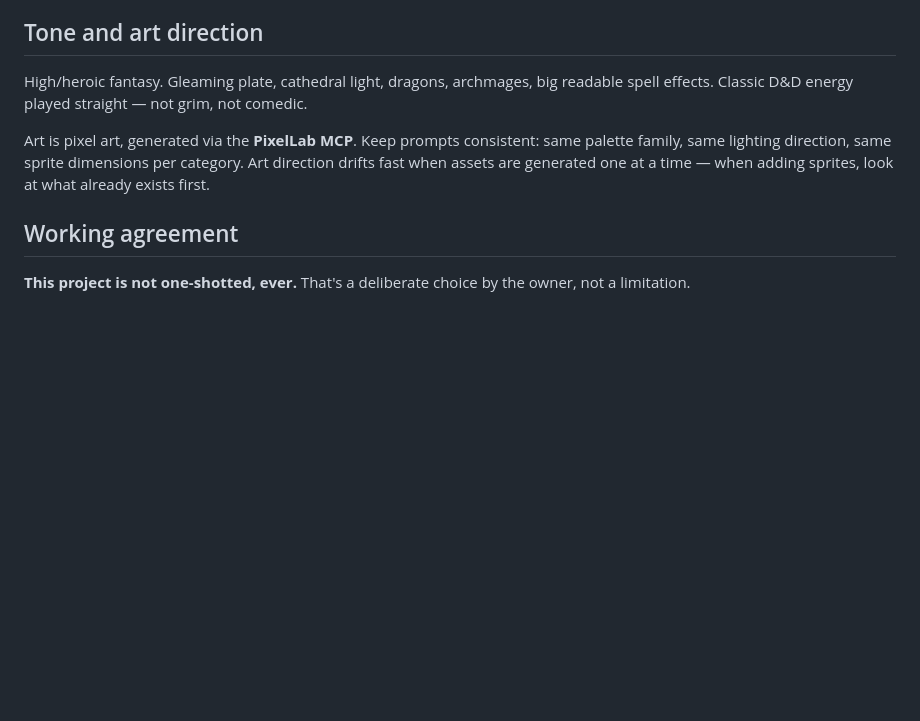
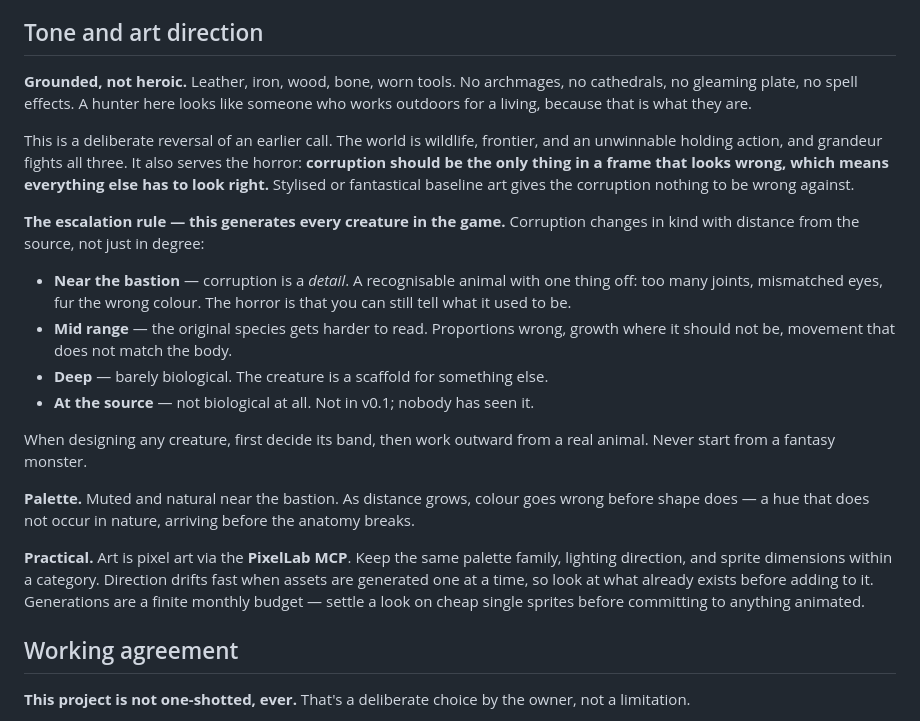
Before and after one commit to J4GameDev/arena, a Markdown page: CLAUDE.md, the part around the change. Drawn GitHub-style; blank space fills up the shorter version.

Commit message:
Reverse the art direction to grounded
The original heroic-fantasy tone was chosen before the world existed and
fights it on every axis. Grandeur pulls against wildlife, frontier, and an
unwinnable holding action.

It also works against the horror: corruption should be the only thing in a
frame that looks wrong, which requires everything else to look right.

Adds the escalation rule as the generator for every creature in the game —
decide the band first, then work outward from a real animal, never inward
from a fantasy monster.

Co-Authored-By: Claude Opus 5 <noreply@anthropic.com>

```diff
--- a/CLAUDE.md
+++ b/CLAUDE.md
@@ -60,9 +60,22 @@ v0.1 ships **two** archetypes, two-handed (Rage) and daggers (Focus), because th
 
 ## Tone and art direction
 
-High/heroic fantasy. Gleaming plate, cathedral light, dragons, archmages, big readable spell effects. Classic D&D energy played straight — not grim, not comedic.
+**Grounded, not heroic.** Leather, iron, wood, bone, worn tools. No archmages, no cathedrals, no gleaming plate, no spell effects. A hunter here looks like someone who works outdoors for a living, because that is what they are.
 
-Art is pixel art, generated via the **PixelLab MCP**. Keep prompts consistent: same palette family, same lighting direction, same sprite dimensions per category. Art direction drifts fast when assets are generated one at a time — when adding sprites, look at what already exists first.
+This is a deliberate reversal of an earlier call. The world is wildlife, frontier, and an unwinnable holding action, and grandeur fights all three. It also serves the horror: **corruption should be the only thing in a frame that looks wrong, which means everything else has to look right.** Stylised or fantastical baseline art gives the corruption nothing to be wrong against.
+
+**The escalation rule — this generates every creature in the game.** Corruption changes in kind with distance from the source, not just in degree:
+
+- **Near the bastion** — corruption is a _detail_. A recognisable animal with one thing off: too many joints, mismatched eyes, fur the wrong colour. The horror is that you can still tell what it used to be.
+- **Mid range** — the original species gets harder to read. Proportions wrong, growth where it should not be, movement that does not match the body.
+- **Deep** — barely biological. The creature is a scaffold for something else.
+- **At the source** — not biological at all. Not in v0.1; nobody has seen it.
+
+When designing any creature, first decide its band, then work outward from a real animal. Never start from a fantasy monster.
+
+**Palette.** Muted and natural near the bastion. As distance grows, colour goes wrong before shape does — a hue that does not occur in nature, arriving before the anatomy breaks.
+
+**Practical.** Art is pixel art via the **PixelLab MCP**. Keep the same palette family, lighting direction, and sprite dimensions within a category. Direction drifts fast when assets are generated one at a time, so look at what already exists before adding to it. Generations are a finite monthly budget — settle a look on cheap single sprites before committing to anything animated.
 
 ## Working agreement
 
```
